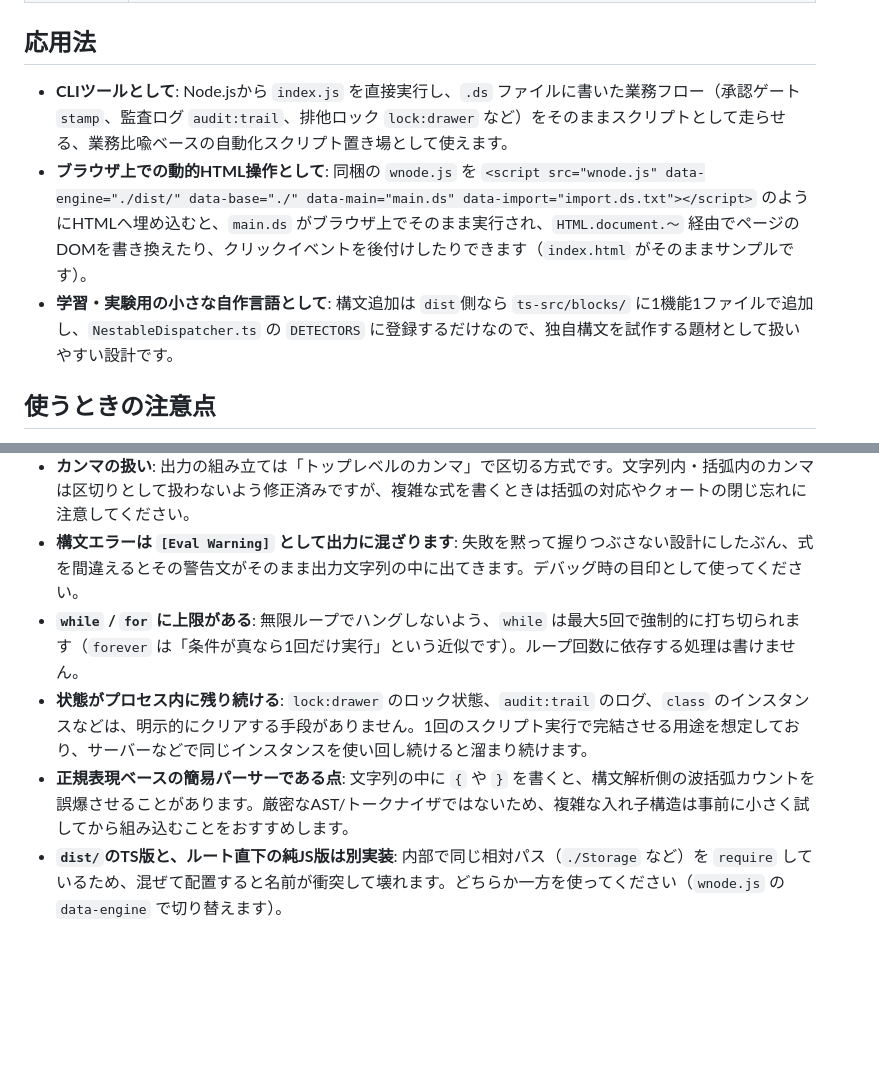
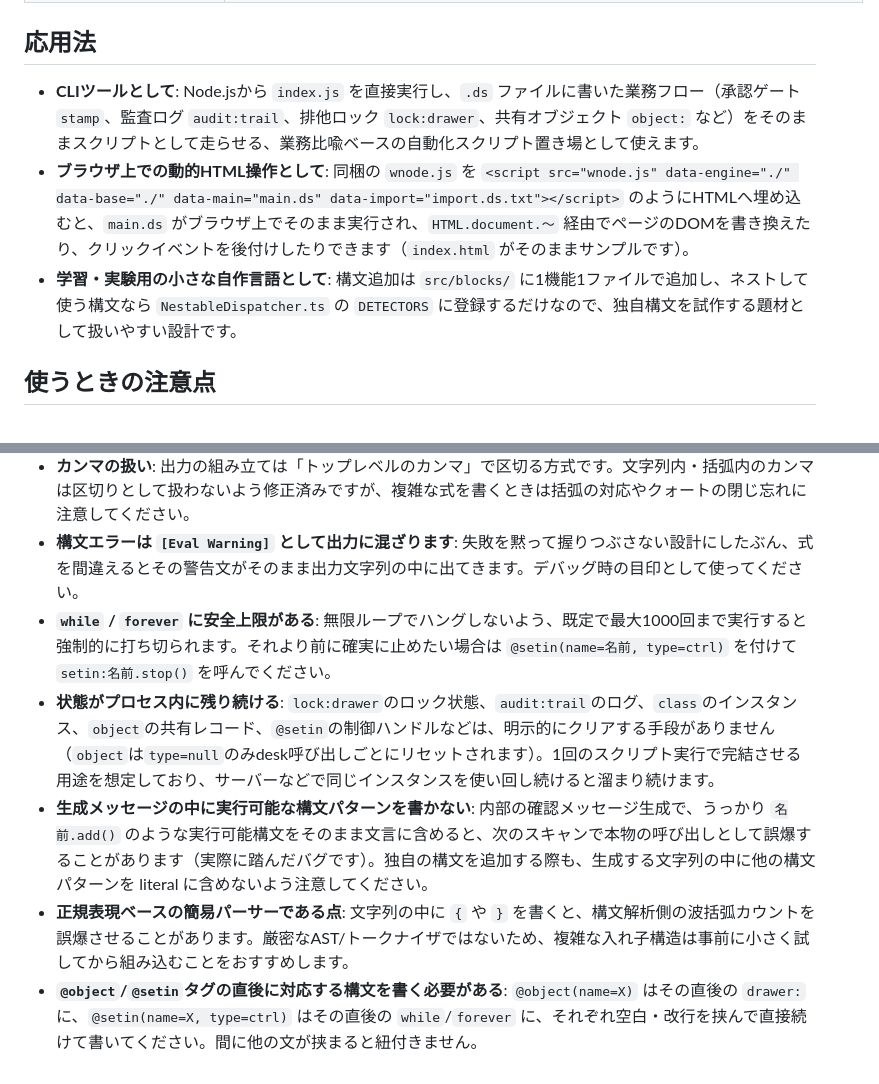
Before and after one commit to nori-pixl/deskScript, a Markdown page: README.md, 2 parts joined by grey strips. Drawn GitHub-style; blank space fills up the shorter version.

```diff
--- a/README.md
+++ b/README.md
@@ -40,16 +129,17 @@ desk:greetDesk(string name){
 
 ## 応用法
 
-- **CLIツールとして**: Node.jsから `index.js` を直接実行し、`.ds` ファイルに書いた業務フロー（承認ゲート `stamp`、監査ログ `audit:trail`、排他ロック `lock:drawer` など）をそのままスクリプトとして走らせる、業務比喩ベースの自動化スクリプト置き場として使えます。
-- **ブラウザ上での動的HTML操作として**: 同梱の `wnode.js` を `<script src="wnode.js" data-engine="./dist/" data-base="./" data-main="main.ds" data-import="import.ds.txt"></script>` のようにHTMLへ埋め込むと、`main.ds` がブラウザ上でそのまま実行され、`HTML.document.〜` 経由でページのDOMを書き換えたり、クリックイベントを後付けしたりできます（`index.html` がそのままサンプルです）。
-- **学習・実験用の小さな自作言語として**: 構文追加は `dist`側なら `ts-src/blocks/` に1機能1ファイルで追加し、`NestableDispatcher.ts` の `DETECTORS` に登録するだけなので、独自構文を試作する題材として扱いやすい設計です。
+- **CLIツールとして**: Node.jsから `index.js` を直接実行し、`.ds` ファイルに書いた業務フロー（承認ゲート `stamp`、監査ログ `audit:trail`、排他ロック `lock:drawer`、共有オブジェクト `object:` など）をそのままスクリプトとして走らせる、業務比喩ベースの自動化スクリプト置き場として使えます。
+- **ブラウザ上での動的HTML操作として**: 同梱の `wnode.js` を `<script src="wnode.js" data-engine="./" data-base="./" data-main="main.ds" data-import="import.ds.txt"></script>` のようにHTMLへ埋め込むと、`main.ds` がブラウザ上でそのまま実行され、`HTML.document.〜` 経由でページのDOMを書き換えたり、クリックイベントを後付けしたりできます（`index.html` がそのままサンプルです）。
+- **学習・実験用の小さな自作言語として**: 構文追加は `src/blocks/` に1機能1ファイルで追加し、ネストして使う構文なら `NestableDispatcher.ts` の `DETECTORS` に登録するだけなので、独自構文を試作する題材として扱いやすい設計です。
 
 ## 使うときの注意点
 
 - **`eval`相当の仕組みで動いている点**: 式の評価は内部的に `new Function(...)` を使っています。危険なキーワード（`process` / `require` / `Function` / `eval` / `constructor` / `__proto__` など）を含む式は拒否するようにしていますが、これは簡易的なブロックリストであり、完全なサンドボックスではありません。**信頼できない第三者が書いた `.ds` を実行するのには向いていません。**自分（または信頼できるメンバー）が書いたスクリプトを動かす用途を想定してください。
 - **カンマの扱い**: 出力の組み立ては「トップレベルのカンマ」で区切る方式です。文字列内・括弧内のカンマは区切りとして扱わないよう修正済みですが、複雑な式を書くときは括弧の対応やクォートの閉じ忘れに注意してください。
 - **構文エラーは `[Eval Warning]` として出力に混ざります**: 失敗を黙って握りつぶさない設計にしたぶん、式を間違えるとその警告文がそのまま出力文字列の中に出てきます。デバッグ時の目印として使ってください。
-- **`while` / `for` に上限がある**: 無限ループでハングしないよう、`while` は最大5回で強制的に打ち切られます（`forever` は「条件が真なら1回だけ実行」という近似です）。ループ回数に依存する処理は書けません。
-- **状態がプロセス内に残り続ける**: `lock:drawer` のロック状態、`audit:trail` のログ、`class` のインスタンスなどは、明示的にクリアする手段がありません。1回のスクリプト実行で完結させる用途を想定しており、サーバーなどで同じインスタンスを使い回し続けると溜まり続けます。
+- **`while` / `forever` に安全上限がある**: 無限ループでハングしないよう、既定で最大1000回まで実行すると強制的に打ち切られます。それより前に確実に止めたい場合は `@setin(name=名前, type=ctrl)` を付けて `setin:名前.stop()` を呼んでください。
+- **状態がプロセス内に残り続ける**: `lock:drawer`のロック状態、`audit:trail`のログ、`class`のインスタンス、`object`の共有レコード、`@setin`の制御ハンドルなどは、明示的にクリアする手段がありません（`object`は`type=null`のみdesk呼び出しごとにリセットされます）。1回のスクリプト実行で完結させる用途を想定しており、サーバーなどで同じインスタンスを使い回し続けると溜まり続けます。
+- **生成メッセージの中に実行可能な構文パターンを書かない**: 内部の確認メッセージ生成で、うっかり `名前.add()` のような実行可能構文をそのまま文言に含めると、次のスキャンで本物の呼び出しとして誤爆することがあります（実際に踏んだバグです）。独自の構文を追加する際も、生成する文字列の中に他の構文パターンを literal に含めないよう注意してください。
 - **正規表現ベースの簡易パーサーである点**: 文字列の中に `{` や `}` を書くと、構文解析側の波括弧カウントを誤爆させることがあります。厳密なAST/トークナイザではないため、複雑な入れ子構造は事前に小さく試してから組み込むことをおすすめします。
-- **`dist/`のTS版と、ルート直下の純JS版は別実装**: 内部で同じ相対パス（`./Storage` など）を `require` しているため、混ぜて配置すると名前が衝突して壊れます。どちらか一方を使ってください（`wnode.js` の `data-engine` で切り替えます）。
+- **`@object`/`@setin`タグの直後に対応する構文を書く必要がある**: `@object(name=X)` はその直後の `drawer:` に、`@setin(name=X, type=ctrl)` はその直後の `while`/`forever` に、それぞれ空白・改行を挟んで直接続けて書いてください。間に他の文が挟まると紐付きません。
```
Also changed, not shown: other parts of README.md (+94 -5 lines).
